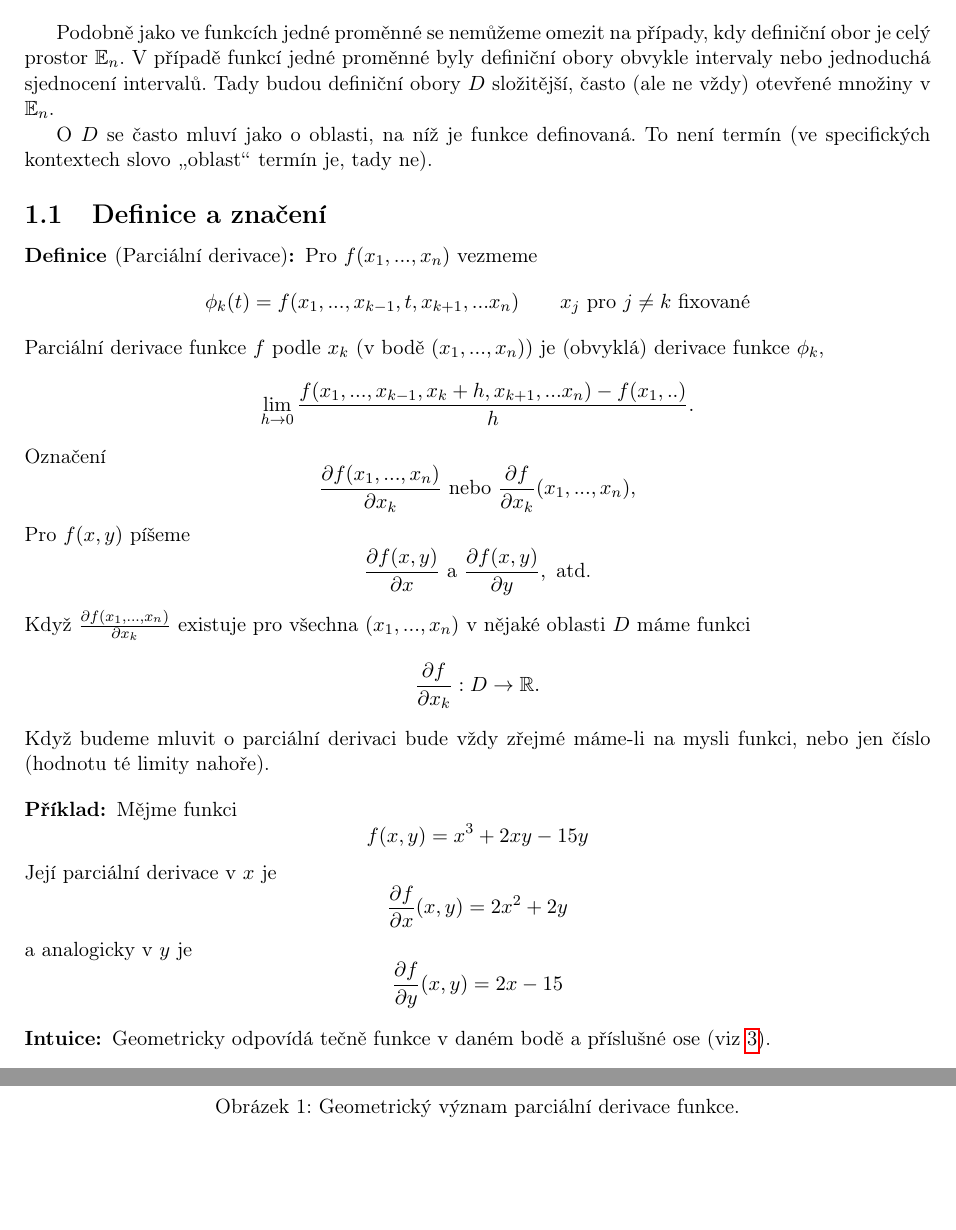
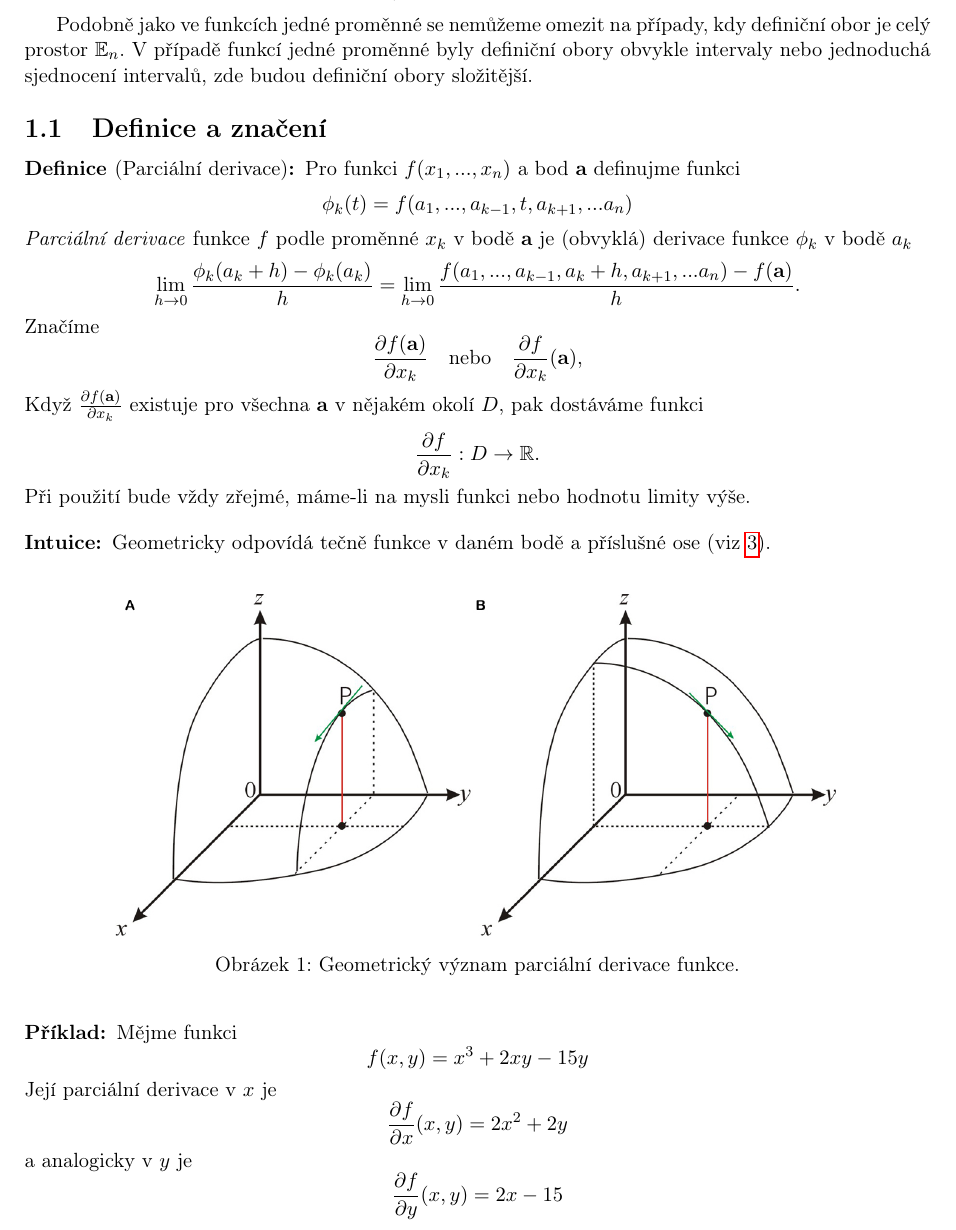
Before and after one commit to 3O11/ma2-poznamky, a LaTeX document (Chapters/02-parcialni-derivace.tex): two parts of pages 1 and 2 of 8 before the commit and part of page 1 of 8 after it, the two joined at a grey line, cut so that both start at the same text, the shorter picture padded with empty space. Compiled offline with pdfLaTeX.

Commit message:
Clearer partial derivations definition

```diff
--- a/Chapters/02-parcialni-derivace.tex
+++ b/Chapters/02-parcialni-derivace.tex
@@ -9,33 +9,20 @@
 \end{definition}
 
 Podobně jako ve funkcích jedné proměnné se nemůžeme omezit na případy, kdy definiční obor je celý prostor $\mathbb{E}_n$.
-V případě funkcí jedné proměnné byly definiční obory obvykle intervaly nebo jednoduchá sjednocení intervalů. Tady budou definiční
-obory $D$ složitější, často (ale ne vždy) otevřené množiny v $\mathbb{E}_n$.
-
-O $D$ se často mluví jako o oblasti, na níž je funkce definovaná. To není termín (ve specifických kontextech slovo \uv{oblast} termín
-je, tady ne).
-
+V případě funkcí jedné proměnné byly definiční obory obvykle intervaly nebo jednoduchá sjednocení intervalů, zde budou definiční obory složitější.
 
 \subsection{Definice a značení}
 \begin{definition}[Parciální derivace]
-	Pro $f(x_1,...,x_n)$ vezmeme
-	\[\phi_k(t) = f(x_1,...,x_{k-1},t,x_{k+1},...x_n) \qquad x_j \text{ pro } j \neq k \text{ fixované}\]
-	Parciální derivace funkce $f$ podle $x_k$ (v bodě $(x_1,...,x_n))$ je (obvyklá) derivace funkce $\phi_k$,
-	\[\lim_{h\rightarrow 0}\frac{f(x_1,...,x_{k-1},x_k+h,x_{k+1},...x_n) - f(x_1,..)}{h}.\]
-	Označení
-	\[\frac{\partial f(x_1,...,x_n)}{\partial x_k} \textrm{ nebo } \frac{\partial f}{\partial x_k} (x_1,...,x_n),\]
-	Pro $f(x,y)$ píšeme
-	\[\frac{\partial f(x,y)}{\partial x} \textrm{ a } \frac{\partial f(x,y)}{\partial y}, \textrm{ atd.}\]
-	Když $\frac{\partial f(x_1,...,x_n)}{\partial x_k}$ existuje pro všechna $(x_1,...,x_n)$ v nějaké oblasti $D$ máme funkci
+	Pro funkci $f(x_1,...,x_n)$ a bod \(\textbf{a}\) definujme funkci
+	\[\phi_k(t) = f(a_1,...,a_{k-1},t,a_{k+1},...a_n)\]
+	\textit{Parciální derivace} funkce $f$ podle proměnné $x_k$ v bodě $\textbf{a}$ je (obvyklá) derivace funkce $\phi_k$ v bodě \(a_k\)
+	\[\lim_{h \rightarrow 0} \frac{\phi_k(a_k + h) - \phi_k(a_k)}{h} = \lim_{h\rightarrow 0}\frac{f(a_1,...,a_{k-1},a_k+h,a_{k+1},...a_n) - f(\textbf{a})}{h}.\]
+	Značíme
+	\[\frac{\partial f(\textbf{a})}{\partial x_k} \quad \textrm{nebo} \quad \frac{\partial f}{\partial x_k} (\textbf{a}),\]
+	Když $\frac{\partial f(\textbf{a})}{\partial x_k}$ existuje pro všechna $\textbf{a}$ v nějakém okolí $D$, pak dostáváme funkci
 	\[\frac{\partial f}{\partial x_k}: D \rightarrow \mathbb{R}.\]
-	Když budeme mluvit o parciální derivaci bude vždy zřejmé máme-li na mysli funkci, nebo jen číslo (hodnotu té limity nahoře).
+	Při použití bude vždy zřejmé, máme-li na mysli funkci nebo hodnotu limity výše.
 \end{definition}
-
-\begin{example}
-	Mějme funkci \[f(x, y) = x^3 + 2xy - 15y\]
-	Její parciální derivace v \(x\) je \[\frac{\partial f}{\partial x} (x, y) = 2x^2 + 2y\]
-	a analogicky v \(y\) je \[\frac{\partial f}{\partial y} (x, y) = 2x - 15\]
-\end{example}
 
 \begin{intuition}
 	Geometricky odpovídá tečně funkce v daném bodě a příslušné ose (viz \ref{fig:par}).
@@ -47,6 +34,12 @@ je, tady ne).
 	\caption{Geometrický význam parciální derivace funkce.}%
 	\label{fig:par}
 \end{figure}
+
+\begin{example}
+	Mějme funkci \[f(x, y) = x^3 + 2xy - 15y\]
+	Její parciální derivace v \(x\) je \[\frac{\partial f}{\partial x} (x, y) = 2x^2 + 2y\]
+	a analogicky v \(y\) je \[\frac{\partial f}{\partial y} (x, y) = 2x - 15\]
+\end{example}
 
 \subsection{Totální diferenciál}
 Nespojitá funkce $f$ může mít po souřadnicích všechny parciální derivace v každém bodě, to však ale neimplikuje spojitost.
```
